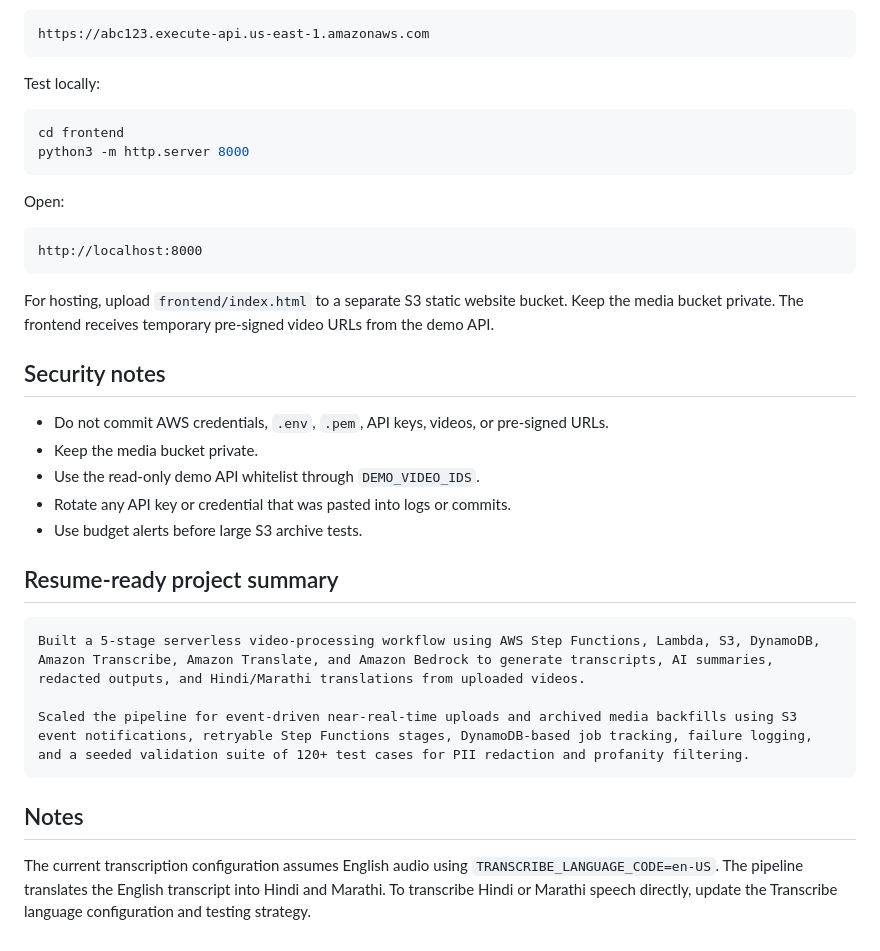
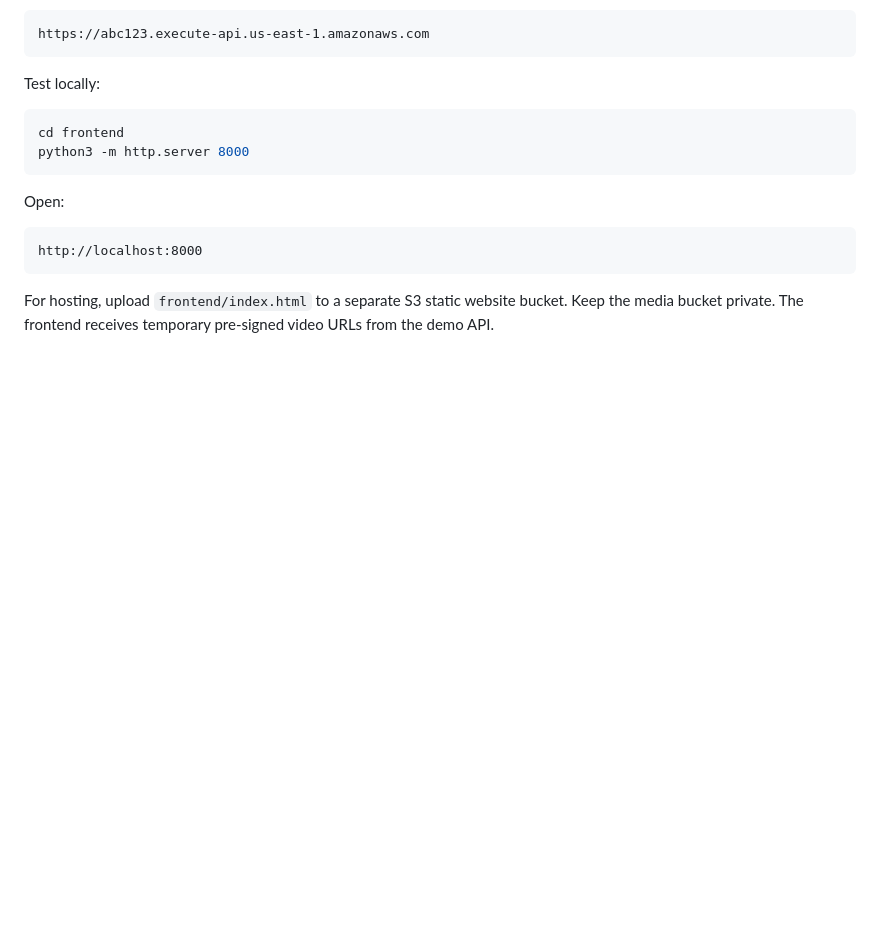
Before and after one commit to Rujuta99/aws-video-redaction-pipeline, a Markdown page: README.md, the part around the change. GitHub-like rendering; blank space fills up the shorter version.

````diff
--- a/README.md
+++ b/README.md
@@ -327,23 +327,3 @@ http://localhost:8000
 ```
 
 For hosting, upload `frontend/index.html` to a separate S3 static website bucket. Keep the media bucket private. The frontend receives temporary pre-signed video URLs from the demo API.
-
-## Security notes
-
-- Do not commit AWS credentials, `.env`, `.pem`, API keys, videos, or pre-signed URLs.
-- Keep the media bucket private.
-- Use the read-only demo API whitelist through `DEMO_VIDEO_IDS`.
-- Rotate any API key or credential that was pasted into logs or commits.
-- Use budget alerts before large S3 archive tests.
-
-## Resume-ready project summary
-
-```text
-Built a 5-stage serverless video-processing workflow using AWS Step Functions, Lambda, S3, DynamoDB, Amazon Transcribe, Amazon Translate, and Amazon Bedrock to generate transcripts, AI summaries, redacted outputs, and Hindi/Marathi translations from uploaded videos.
-
-Scaled the pipeline for event-driven near-real-time uploads and archived media backfills using S3 event notifications, retryable Step Functions stages, DynamoDB-based job tracking, failure logging, and a seeded validation suite of 120+ test cases for PII redaction and profanity filtering.
-```
-
-## Notes
-
-The current transcription configuration assumes English audio using `TRANSCRIBE_LANGUAGE_CODE=en-US`. The pipeline translates the English transcript into Hindi and Marathi. To transcribe Hindi or Marathi speech directly, update the Transcribe language configuration and testing strategy.
````
